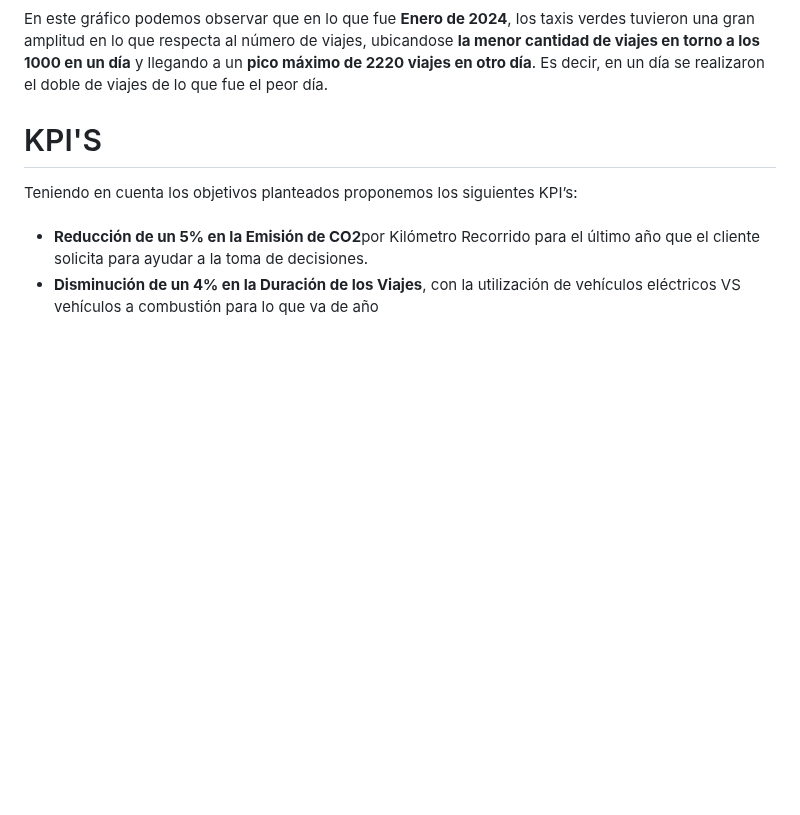
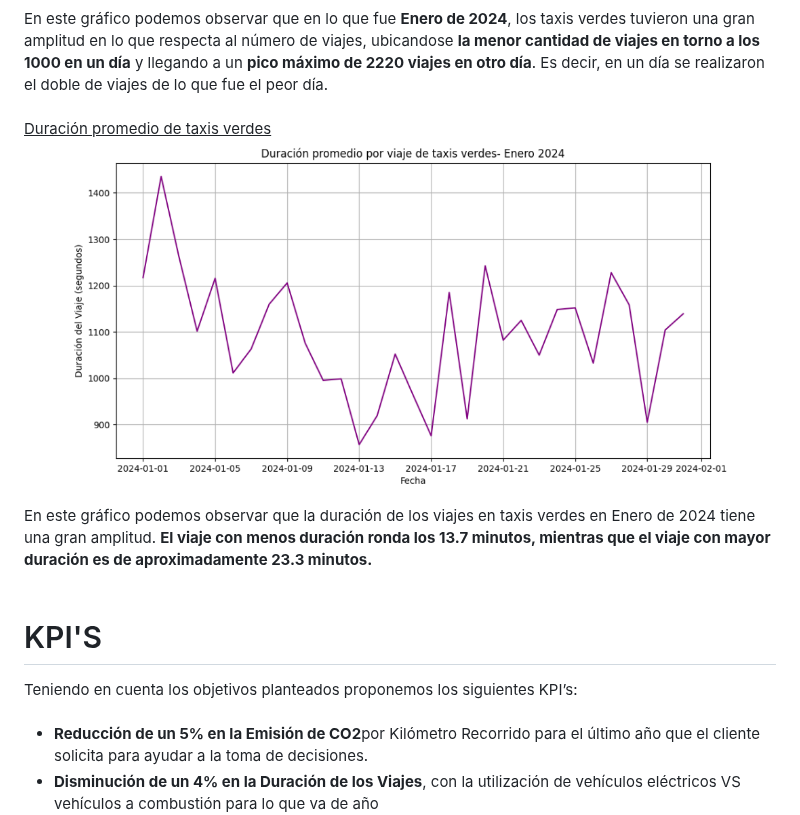
Before and after one commit to hansonvel96/PF_GROUP_03_NYC_TAXIS, a Markdown page: README.md, the part around the change. Rendered like a GitHub page; blank space fills up the shorter version.

```diff
--- a/README.md
+++ b/README.md
@@ -95,7 +95,15 @@ En este gráfico podemos observar <strong>Manhattan es el distrito con màs viaj
   <img src="https://github.com/hansonvel96/PF_GROUP_03_NYC_TAXIS/blob/main/Imagenes/historico-taxis.png" height="350" width="auto" alt="Imagen">
 </p>
 En este gráfico podemos observar que en lo que fue <strong>Enero de 2024</strong>, los taxis verdes tuvieron una gran amplitud en lo que respecta al número de viajes, ubicandose <strong>la menor cantidad de viajes en torno a los 1000 en un día</strong> y llegando a un <strong>pico máximo de 2220 viajes en otro día</strong>. Es decir, en un día se realizaron el doble de viajes de lo que fue el peor día.
-
+<br>
+<br>
+<ins>Duración promedio de taxis verdes</ins>
+<p align="center">
+  <img src="https://github.com/hansonvel96/PF_GROUP_03_NYC_TAXIS/blob/main/Imagenes/duracion.png" height="350" width="auto" alt="Imagen">
+</p>
+En este gráfico podemos observar que la duración de los viajes en taxis verdes en Enero de 2024 tiene una gran amplitud. <strong>El viaje con menos duración ronda los 13.7 minutos, mientras que el viaje con mayor duración es de aproximadamente 23.3 minutos.</strong>
+<br>
+<br>
 <h1>KPI'S</h1>
 Teniendo en cuenta los objetivos planteados proponemos los siguientes KPI’s:
 <ul>
```
